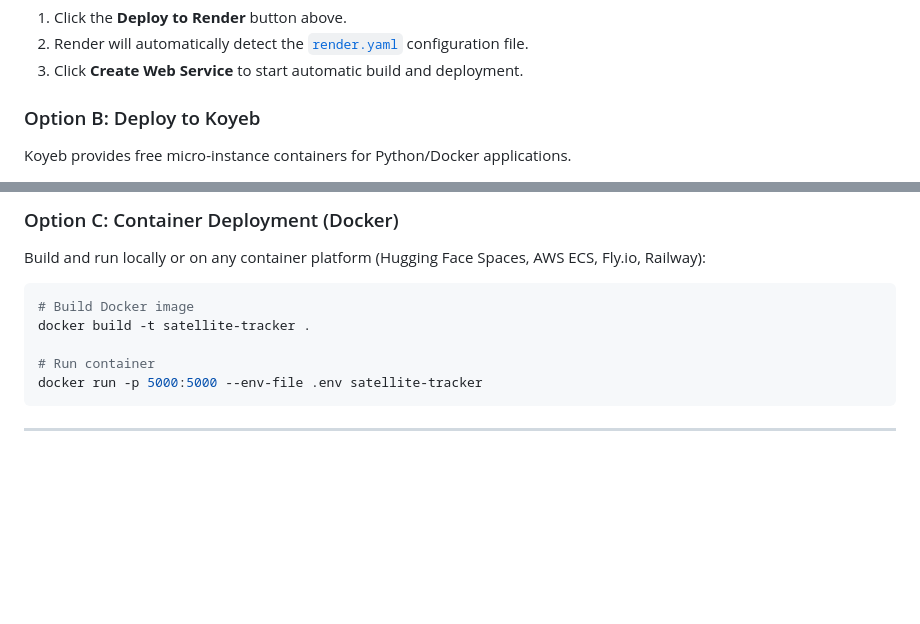
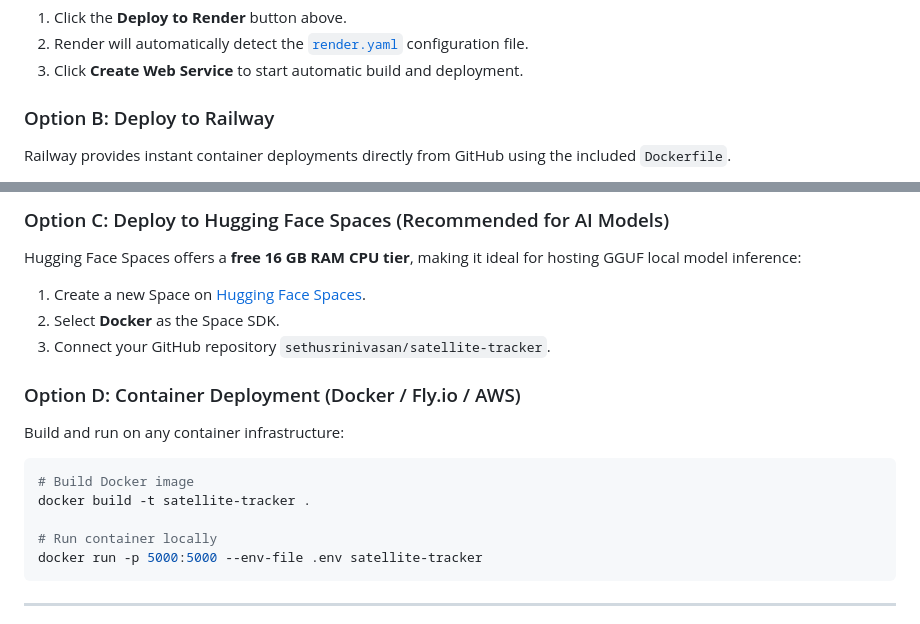
Before and after one commit to sethusrinivasan/satellite-tracker, a Markdown page: README.md, 2 parts joined by grey strips. GitHub-like rendering; blank space fills up the shorter version.

Commit message:
fix(deploy): replace Koyeb with active Render, Railway, and Hugging Face Spaces 1-click options

````diff
--- a/README.md
+++ b/README.md
@@ -227,6 +227,6 @@ Render offers a free Web Service tier with automatic SSL certificates and GitHub
 2. Render will automatically detect the [`render.yaml`](render.yaml) configuration file.
 3. Click **Create Web Service** to start automatic build and deployment.
 
-### Option B: Deploy to Koyeb
-Koyeb provides free micro-instance containers for Python/Docker applications.
+### Option B: Deploy to Railway
+Railway provides instant container deployments directly from GitHub using the included `Dockerfile`.
 
@@ -234,12 +234,19 @@ Koyeb provides free micro-instance containers for Python/Docker applications.
 
-### Option C: Container Deployment (Docker)
-Build and run locally or on any container platform (Hugging Face Spaces, AWS ECS, Fly.io, Railway):
+### Option C: Deploy to Hugging Face Spaces (Recommended for AI Models)
+Hugging Face Spaces offers a **free 16 GB RAM CPU tier**, making it ideal for hosting GGUF local model inference:
+
+1. Create a new Space on [Hugging Face Spaces](https://huggingface.co/new-space).
+2. Select **Docker** as the Space SDK.
+3. Connect your GitHub repository `sethusrinivasan/satellite-tracker`.
+
+### Option D: Container Deployment (Docker / Fly.io / AWS)
+Build and run on any container infrastructure:
 
 ```bash
 # Build Docker image
 docker build -t satellite-tracker .
 
-# Run container
+# Run container locally
 docker run -p 5000:5000 --env-file .env satellite-tracker
 ```
 
````
Also changed, not shown: other parts of README.md (+1 -1 lines), docs/index.md (+2 -1 lines).
